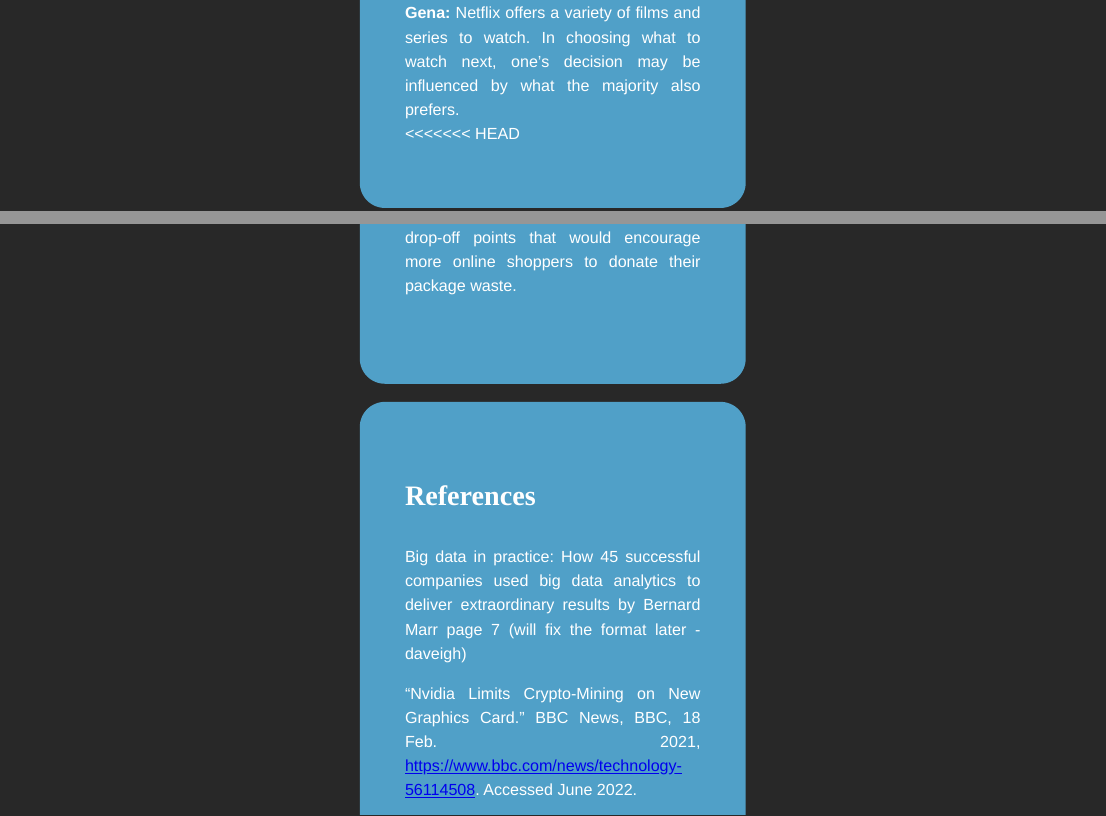
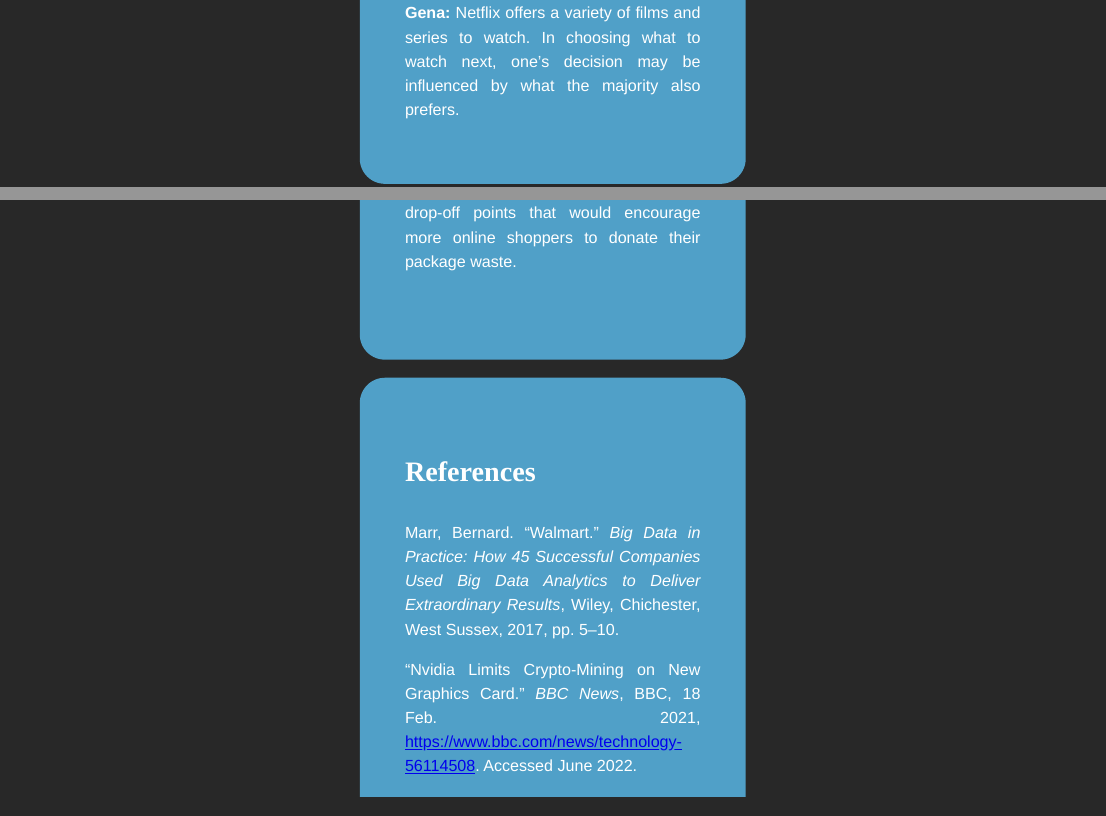
Before and after one commit to daveigh-abogado/First-Markdown-Assignment, an R Markdown document (R Markdown File.Rmd): the page in a window 1100 px wide, from 3380 px down, and a second part further down, joined at a grey line. Rendered offline with R 4.5, knitr and Pandoc, with nearby package versions.

Commit message:
removed the type and fixed the references

```diff
--- a/R Markdown File.Rmd
+++ b/R Markdown File.Rmd
@@ -35,7 +35,6 @@ output:
 **Paolo:** When one goes on vacation, it may be wise to check the weather of the area you're heading to in order to determine if you need to pack warmer clothes or not. <br><br>
 
 **Gena:** Netflix offers a variety of films and series to watch. In choosing what to watch next, one’s decision may be influenced by what the majority also prefers. <br>
-<<<<<<< HEAD
 </div>
 
 
@@ -62,7 +61,7 @@ output:
 <br>
 <div>
 <h3>References</h3>
-Big data in practice: How 45 successful companies used big data analytics to deliver extraordinary results by Bernard Marr page 7 (will fix the format later - daveigh)
+Marr, Bernard. “Walmart.” *Big Data in Practice: How 45 Successful Companies Used Big Data Analytics to Deliver Extraordinary Results*, Wiley, Chichester, West Sussex, 2017, pp. 5–10.
 
-“Nvidia Limits Crypto-Mining on New Graphics Card.” BBC News, BBC, 18 Feb. 2021, https://www.bbc.com/news/technology-56114508. Accessed June 2022.
+“Nvidia Limits Crypto-Mining on New Graphics Card.” *BBC News*, BBC, 18 Feb. 2021, https://www.bbc.com/news/technology-56114508. Accessed June 2022.
 
```
Also changed, not shown: R Markdown File.Rmd (6 more changed lines).
